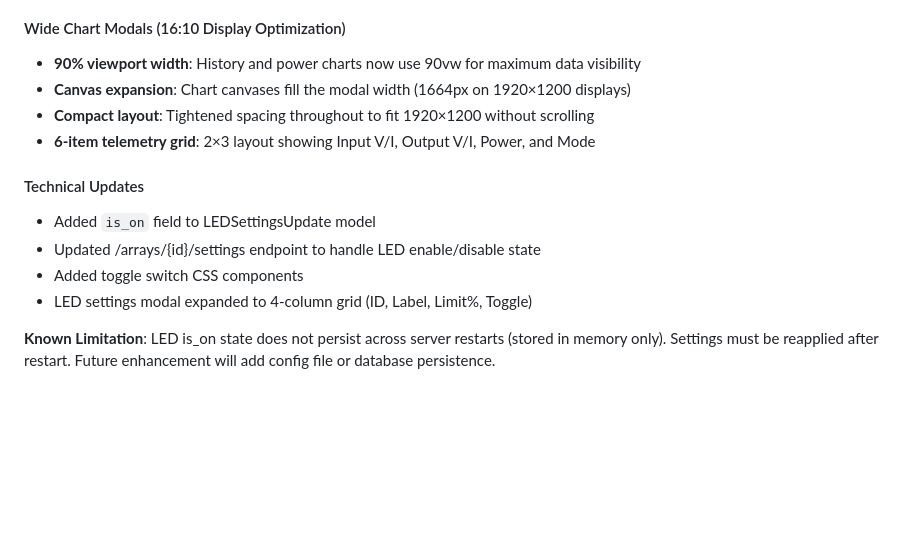
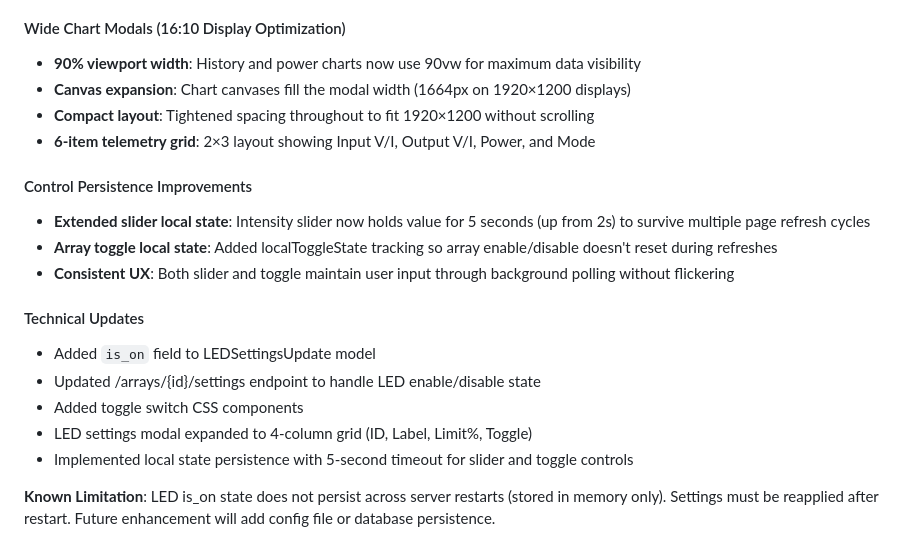
Before and after one commit to burfodus-eng/Replit-One, a Markdown page: replit.md, the part around the change. GitHub-like rendering; blank space fills up the shorter version.

Commit message:
Improve control persistence to prevent data loss on refresh
Implement local state persistence for intensity slider and array toggle controls, extending local state retention to 5 seconds to survive page refreshes.

Replit-Commit-Author: Agent
Replit-Commit-Session-Id: 03a39fbb-7f0c-4685-ba24-30367b58376c
Replit-Commit-Checkpoint-Type: full_checkpoint
Replit-Commit-Event-Id: 5ea9a62a-0828-440c-9ee2-128b4bdee72e
Replit-Commit-Screenshot-Url: https://storage.googleapis.com/screenshot-production-us-central1/d2987ba2-3a94-4df0-8922-d92480ca4de5/03a39fbb-7f0c-4685-ba24-30367b58376c/DL6PBpf

```diff
--- a/replit.md
+++ b/replit.md
@@ -30,11 +30,17 @@ Reef Controller is a FastAPI-based application designed to monitor and control r
 - **Compact layout**: Tightened spacing throughout to fit 1920×1200 without scrolling
 - **6-item telemetry grid**: 2×3 layout showing Input V/I, Output V/I, Power, and Mode
 
+#### Control Persistence Improvements
+- **Extended slider local state**: Intensity slider now holds value for 5 seconds (up from 2s) to survive multiple page refresh cycles
+- **Array toggle local state**: Added localToggleState tracking so array enable/disable doesn't reset during refreshes
+- **Consistent UX**: Both slider and toggle maintain user input through background polling without flickering
+
 #### Technical Updates
 - Added `is_on` field to LEDSettingsUpdate model
 - Updated /arrays/{id}/settings endpoint to handle LED enable/disable state
 - Added toggle switch CSS components
 - LED settings modal expanded to 4-column grid (ID, Label, Limit%, Toggle)
+- Implemented local state persistence with 5-second timeout for slider and toggle controls
 
 **Known Limitation**: LED is_on state does not persist across server restarts (stored in memory only). Settings must be reapplied after restart. Future enhancement will add config file or database persistence.
 
```
